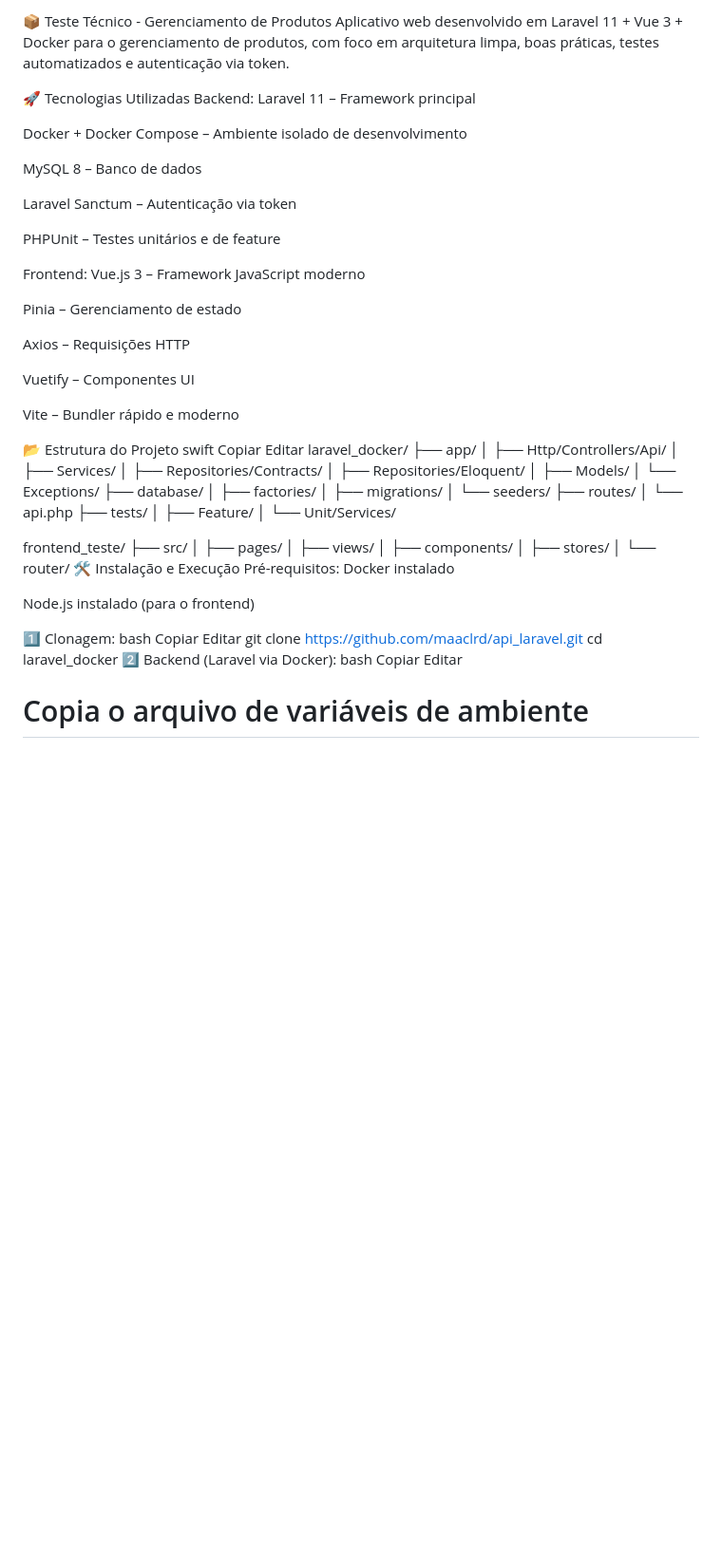
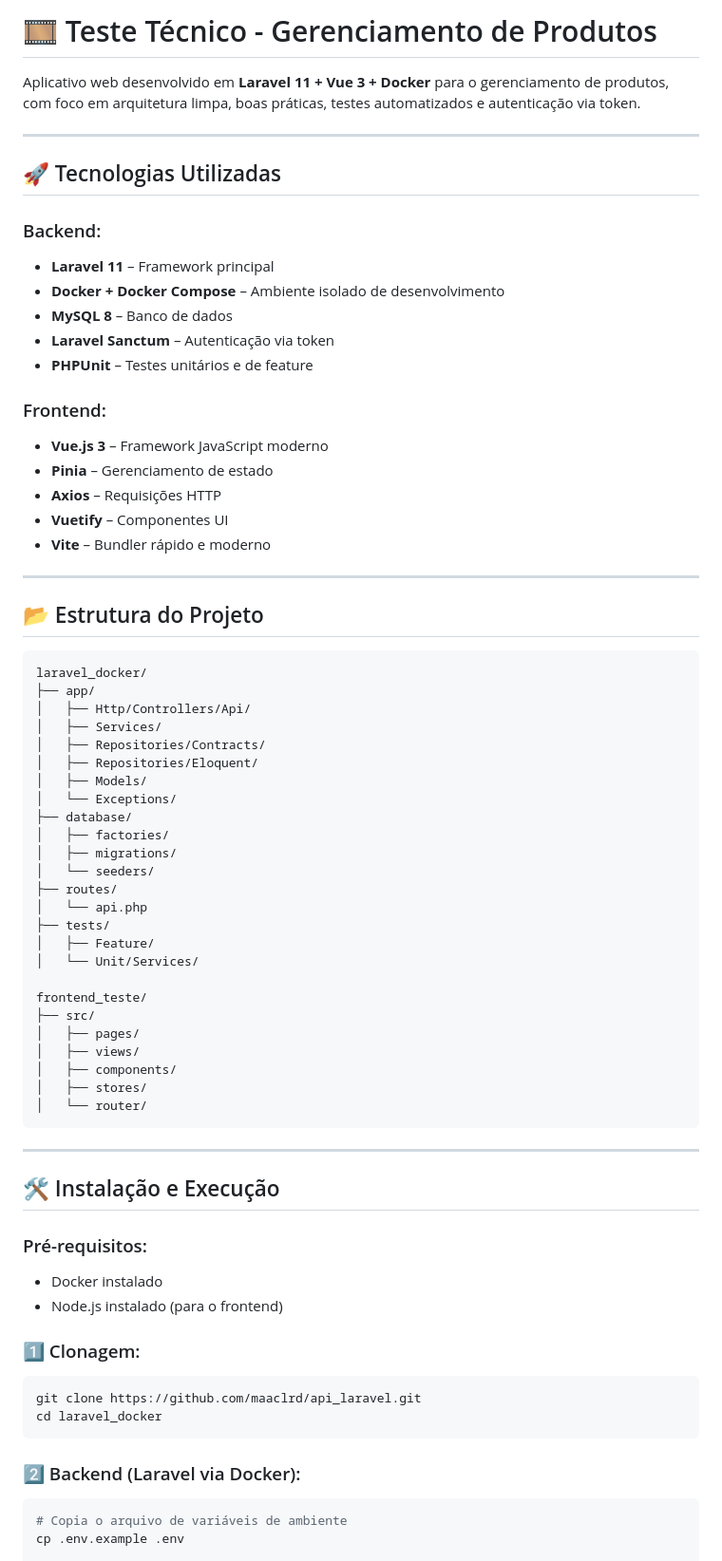
Before and after one commit to maaclrd/api_laravel, a Markdown page: README.md, the part around one of its changes. Shown at 95% size. GitHub-like rendering; blank space fills up the shorter version.

````diff
--- a/README.md
+++ b/README.md
@@ -1,33 +1,32 @@
-📦 Teste Técnico - Gerenciamento de Produtos
-Aplicativo web desenvolvido em Laravel 11 + Vue 3 + Docker para o gerenciamento de produtos, com foco em arquitetura limpa, boas práticas, testes automatizados e autenticação via token.
+# 🎞️ Teste Técnico - Gerenciamento de Produtos
 
-🚀 Tecnologias Utilizadas
-Backend:
-Laravel 11 – Framework principal
+Aplicativo web desenvolvido em **Laravel 11 + Vue 3 + Docker** para o gerenciamento de produtos, com foco em arquitetura limpa, boas práticas, testes automatizados e autenticação via token.
 
-Docker + Docker Compose – Ambiente isolado de desenvolvimento
+---
 
-MySQL 8 – Banco de dados
+## 🚀 Tecnologias Utilizadas
 
-Laravel Sanctum – Autenticação via token
+### Backend:
 
-PHPUnit – Testes unitários e de feature
+* **Laravel 11** – Framework principal
+* **Docker + Docker Compose** – Ambiente isolado de desenvolvimento
+* **MySQL 8** – Banco de dados
+* **Laravel Sanctum** – Autenticação via token
+* **PHPUnit** – Testes unitários e de feature
 
-Frontend:
-Vue.js 3 – Framework JavaScript moderno
+### Frontend:
 
-Pinia – Gerenciamento de estado
+* **Vue.js 3** – Framework JavaScript moderno
+* **Pinia** – Gerenciamento de estado
+* **Axios** – Requisições HTTP
+* **Vuetify** – Componentes UI
+* **Vite** – Bundler rápido e moderno
 
-Axios – Requisições HTTP
+---
 
-Vuetify – Componentes UI
+## 📂 Estrutura do Projeto
 
-Vite – Bundler rápido e moderno
-
-📂 Estrutura do Projeto
-swift
-Copiar
-Editar
+```bash
 laravel_docker/
 ├── app/
 │   ├── Http/Controllers/Api/
@@ -53,22 +52,27 @@ frontend_teste/
 │   ├── components/
 │   ├── stores/
 │   └── router/
-🛠️ Instalação e Execução
-Pré-requisitos:
-Docker instalado
+```
 
-Node.js instalado (para o frontend)
+---
 
-1️⃣ Clonagem:
-bash
-Copiar
-Editar
+## 🛠️ Instalação e Execução
+
+### Pré-requisitos:
+
+* Docker instalado
+* Node.js instalado (para o frontend)
+
+### 1️⃣ Clonagem:
+
+```bash
 git clone https://github.com/maaclrd/api_laravel.git
 cd laravel_docker
-2️⃣ Backend (Laravel via Docker):
-bash
-Copiar
-Editar
+```
+
+### 2️⃣ Backend (Laravel via Docker):
+
+```bash
 # Copia o arquivo de variáveis de ambiente
 cp .env.example .env
 
````
Also changed, not shown: other parts of README.md (+50 -35 lines).
